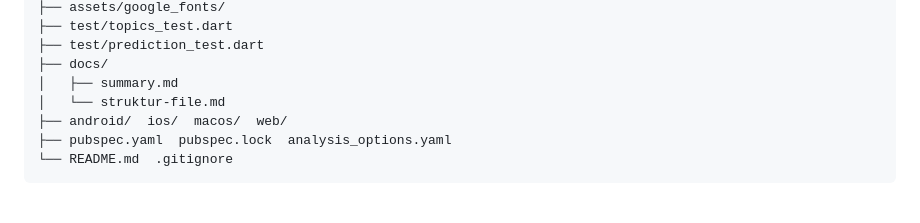
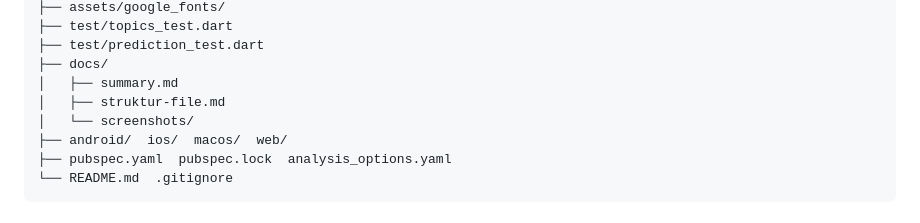
Before and after one commit to dessicahartono/tanya-pajak, a Markdown page: docs/struktur-file.md, the part around the change. Drawn GitHub-style.

```diff
--- a/docs/struktur-file.md
+++ b/docs/struktur-file.md
@@ -32,7 +32,8 @@ tanyapajak/
 ├── test/prediction_test.dart
 ├── docs/
 │   ├── summary.md
-│   └── struktur-file.md
+│   ├── struktur-file.md
+│   └── screenshots/
 ├── android/  ios/  macos/  web/
 ├── pubspec.yaml  pubspec.lock  analysis_options.yaml
 └── README.md  .gitignore
```
Also changed, not shown: README.md (+12 -0 lines), docs/screenshots/beranda.png (added), docs/screenshots/di-luar-pajak.png (added), docs/screenshots/faq-tidak-ada.png (added), docs/screenshots/jawaban-faq.png (added).
